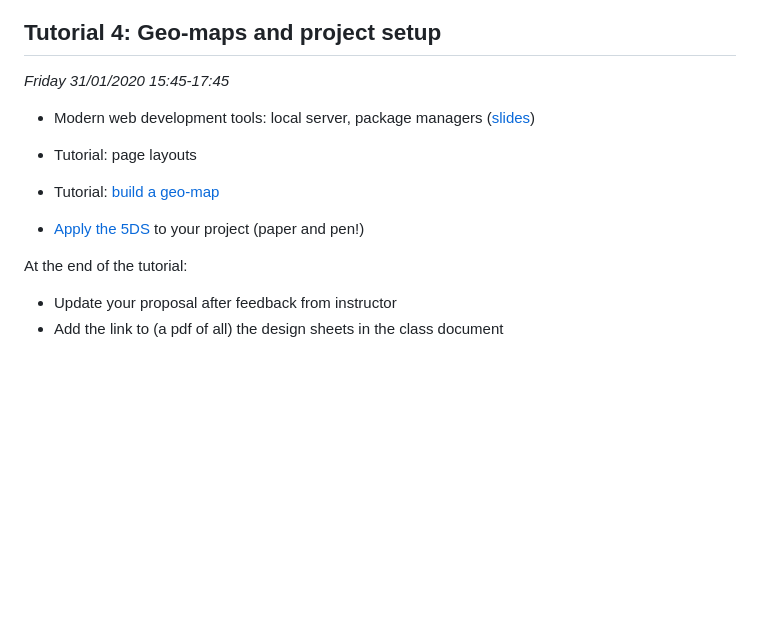
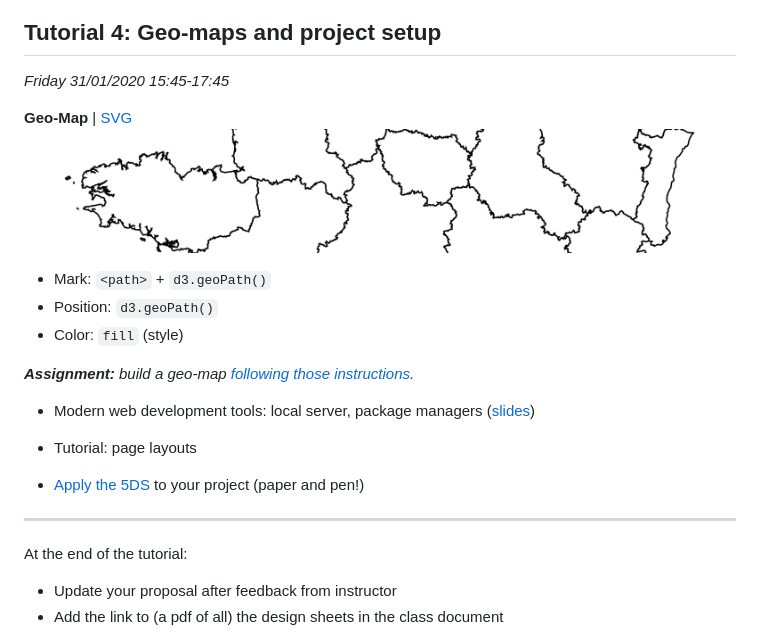
Before and after one commit to LyonDataViz/MOS5.5-Dataviz, a Markdown page: README.md, the part around the change. Drawn GitHub-style; pictures changed too: img/geo-map.png (added); blank space fills up the shorter version.

Commit message:
adding geo map assignment

```diff
--- a/README.md
+++ b/README.md
@@ -419,14 +419,25 @@ var data = d3.range(m).map(function() {
 ## Tutorial 4: Geo-maps and project setup
 *Friday 31/01/2020 15:45-17:45*
 
+**Geo-Map** | [SVG](https://blockbuilder.org/romsson/a4df41c5b46da7a0635c7cf393df96e3)
+<img src="img/geo-map.png" style="height: 50px">
+
+* Mark: `<path>` + `d3.geoPath()`
+* Position: `d3.geoPath()`
+* Color: `fill` (style)
+
+***Assignment:** build a geo-map [following those instructions](https://lyondataviz.github.io/teaching/lyon1-m2/2017/tp4.html).*
+
+
 * Modern web development tools: local server, package managers ([slides](https://docs.google.com/presentation/d/1Uz3ZjX1f9DJgH73VOrJwi7cgVqwlKIwFPmM4eubUIb8/edit#slide=id.g32bdb64449_0_18))
 
 * Tutorial: page layouts
 
-* Tutorial: [build a geo-map](https://lyondataviz.github.io/teaching/lyon1-m2/2017/tp4.html)
+* [Apply the 5DS](http://fds.design/index.php/resources-and-publications/) to your project (paper and pen!)
 
 
-* [Apply the 5DS](http://fds.design/index.php/resources-and-publications/) to your project (paper and pen!)
+---
+
 
 At the end of the tutorial:
 
```
